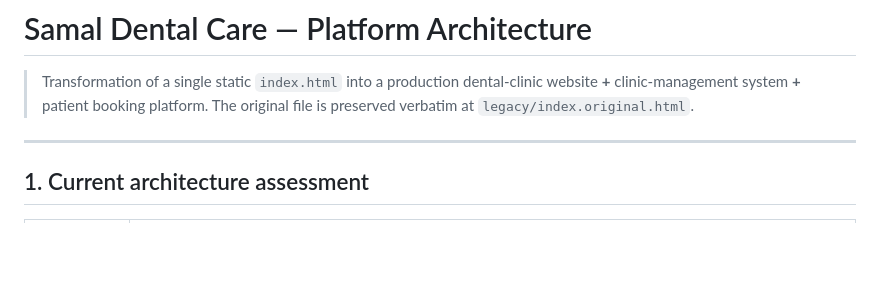
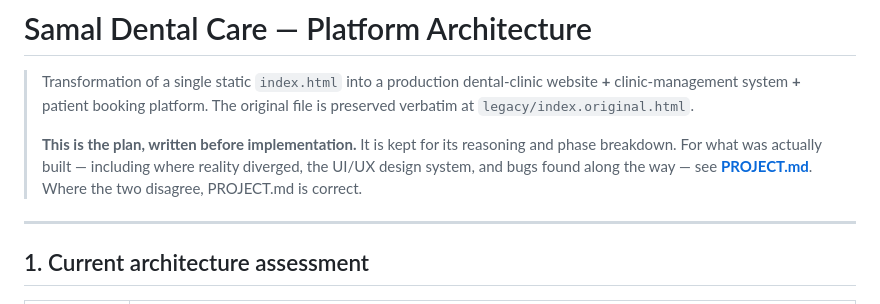
Before and after one commit to Das-Rabindra/clinic, a Markdown page: ARCHITECTURE.md, the part around the change. GitHub-like rendering; blank space fills up the shorter version.

```diff
--- a/ARCHITECTURE.md
+++ b/ARCHITECTURE.md
@@ -3,6 +3,11 @@
 > Transformation of a single static `index.html` into a production dental-clinic
 > website **+** clinic-management system **+** patient booking platform.
 > The original file is preserved verbatim at `legacy/index.original.html`.
+>
+> **This is the plan, written before implementation.** It is kept for its
+> reasoning and phase breakdown. For what was actually built — including where
+> reality diverged, the UI/UX design system, and bugs found along the way — see
+> **[PROJECT.md](PROJECT.md)**. Where the two disagree, PROJECT.md is correct.
 
 ---
 
```
Also changed, not shown: PROJECT.md (added, +570 -0 lines), README.md (+9 -1 lines).
